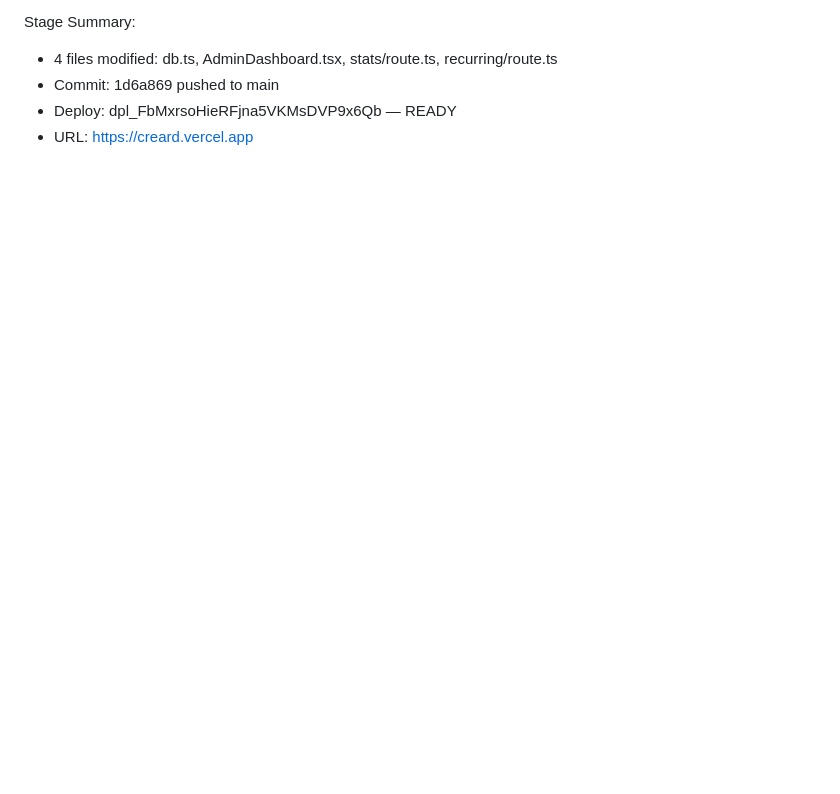
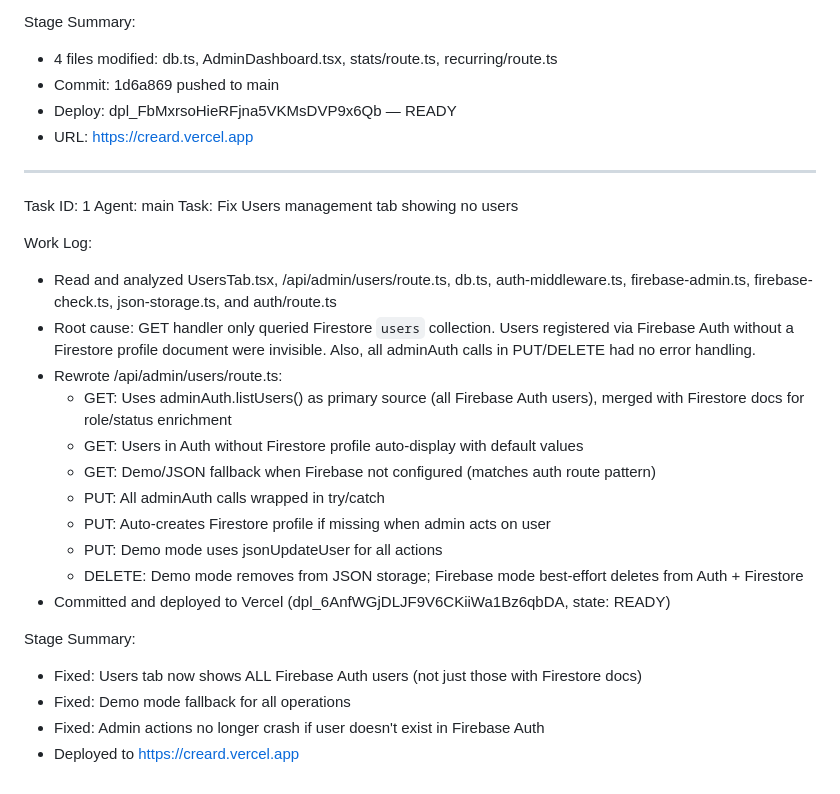
Before and after one commit to weilhelmn-mul/CREARD, a Markdown page: worklog.md, the part around the change. GitHub-like rendering; blank space fills up the shorter version.

Commit message:
bccbb0a8-11b6-4373-a27c-26a1fcc47357

```diff
--- a/worklog.md
+++ b/worklog.md
@@ -106,3 +106,28 @@ Stage Summary:
 - Commit: 1d6a869 pushed to main
 - Deploy: dpl_FbMxrsoHieRFjna5VKMsDVP9x6Qb — READY
 - URL: https://creard.vercel.app
+
+
+---
+Task ID: 1
+Agent: main
+Task: Fix Users management tab showing no users
+
+Work Log:
+- Read and analyzed UsersTab.tsx, /api/admin/users/route.ts, db.ts, auth-middleware.ts, firebase-admin.ts, firebase-check.ts, json-storage.ts, and auth/route.ts
+- Root cause: GET handler only queried Firestore `users` collection. Users registered via Firebase Auth without a Firestore profile document were invisible. Also, all adminAuth calls in PUT/DELETE had no error handling.
+- Rewrote /api/admin/users/route.ts:
+  - GET: Uses adminAuth.listUsers() as primary source (all Firebase Auth users), merged with Firestore docs for role/status enrichment
+  - GET: Users in Auth without Firestore profile auto-display with default values
+  - GET: Demo/JSON fallback when Firebase not configured (matches auth route pattern)
+  - PUT: All adminAuth calls wrapped in try/catch
+  - PUT: Auto-creates Firestore profile if missing when admin acts on user
+  - PUT: Demo mode uses jsonUpdateUser for all actions
+  - DELETE: Demo mode removes from JSON storage; Firebase mode best-effort deletes from Auth + Firestore
+- Committed and deployed to Vercel (dpl_6AnfWGjDLJF9V6CKiiWa1Bz6qbDA, state: READY)
+
+Stage Summary:
+- Fixed: Users tab now shows ALL Firebase Auth users (not just those with Firestore docs)
+- Fixed: Demo mode fallback for all operations
+- Fixed: Admin actions no longer crash if user doesn't exist in Firebase Auth
+- Deployed to https://creard.vercel.app
```
